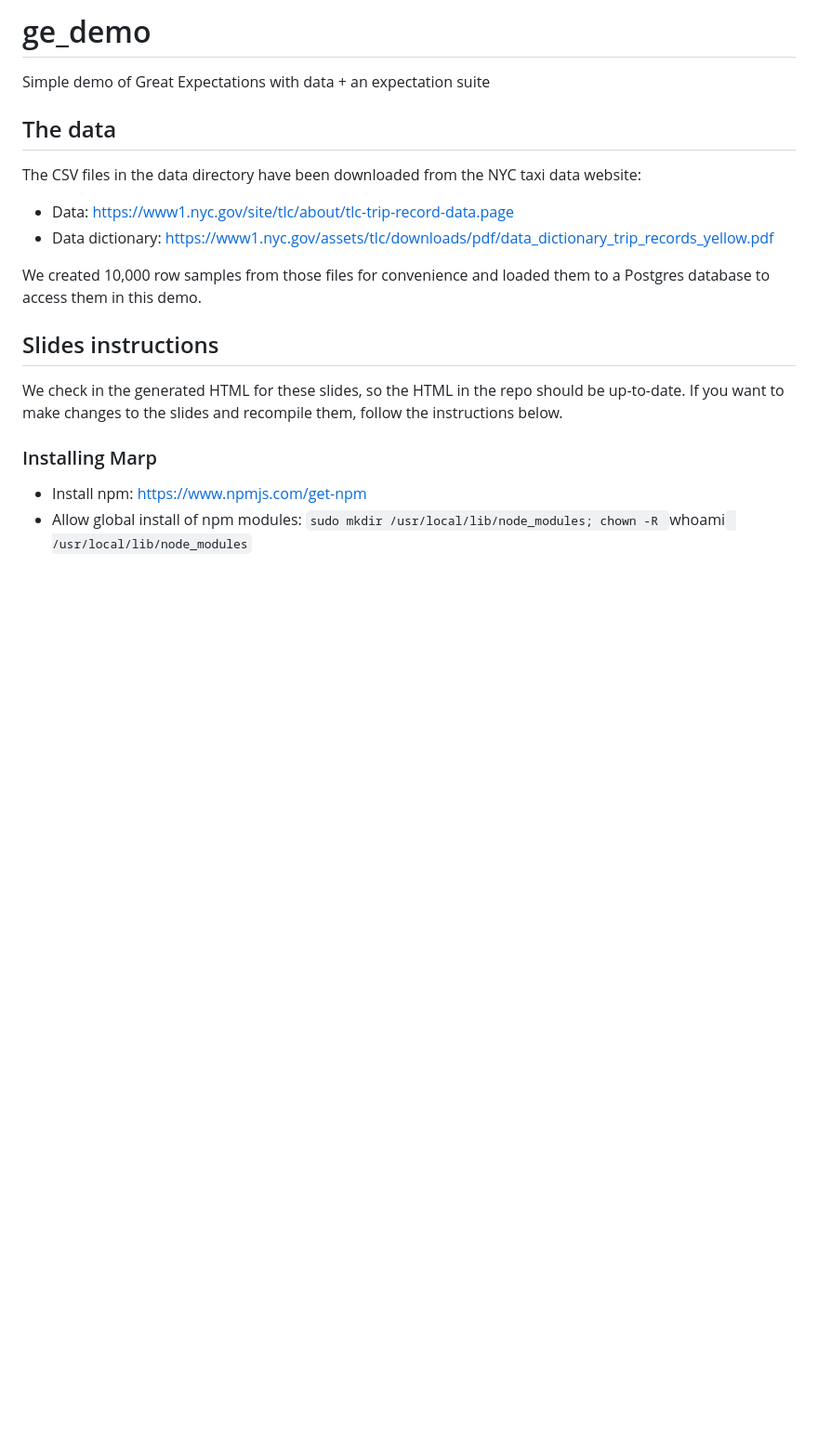
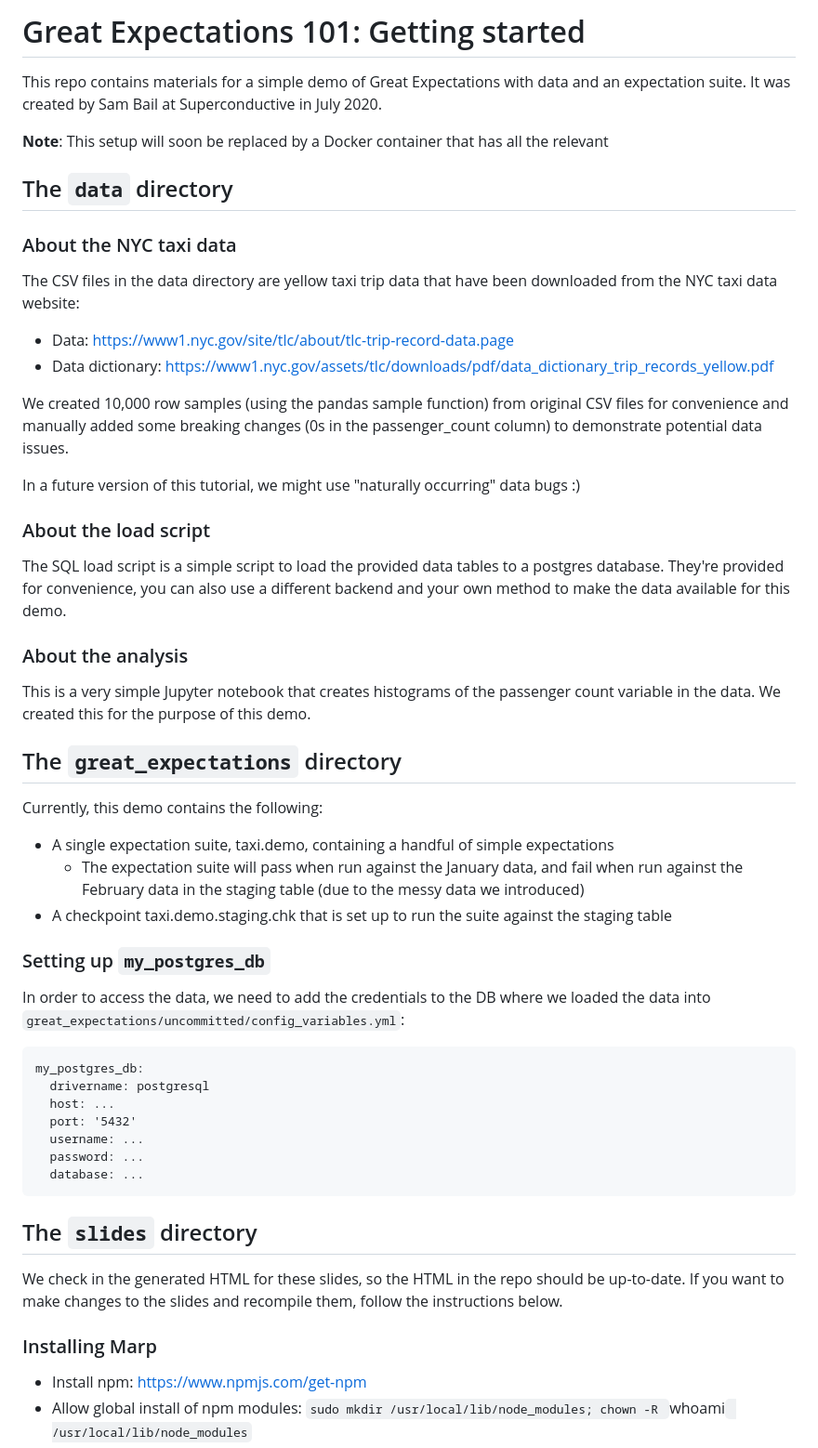
Before and after one commit to greatexpectationslabs/ge_demo, a Markdown page: README.md, the part around the change. Shown: that part at 93% size. Drawn GitHub-style; blank space fills up the shorter version.

````diff
--- a/README.md
+++ b/README.md
@@ -1,16 +1,50 @@
-# ge_demo
+# Great Expectations 101: Getting started
 
-Simple demo of Great Expectations with data + an expectation suite
+This repo contains materials for a simple demo of Great Expectations with data and an expectation suite. It was created by Sam Bail at Superconductive in July 2020.
 
-## The data
+**Note**: This setup will soon be replaced by a Docker container that has all the relevant
 
-The CSV files in the data directory have been downloaded from the NYC taxi data website:
+
+## The `data` directory
+
+### About the NYC taxi data
+
+The CSV files in the data directory are yellow taxi trip data that have been downloaded from the NYC taxi data website:
 * Data: https://www1.nyc.gov/site/tlc/about/tlc-trip-record-data.page
 * Data dictionary: https://www1.nyc.gov/assets/tlc/downloads/pdf/data_dictionary_trip_records_yellow.pdf
 
-We created 10,000 row samples from those files for convenience and loaded them to a Postgres database to access them in this demo.
+We created 10,000 row samples (using the pandas sample function) from original CSV files for convenience and manually added some breaking changes (0s in the passenger_count column) to demonstrate potential data issues.
 
-## Slides instructions
+In a future version of this tutorial, we might use "naturally occurring" data bugs :)
+
+### About the load script
+The SQL load script is a simple script to load the provided data tables to a postgres database. They're provided for convenience, you can also use a different backend and your own method to make the data available for this demo.
+
+### About the analysis
+This is a very simple Jupyter notebook that creates histograms of the passenger count variable in the data. We created this for the purpose of this demo.
+
+
+## The `great_expectations` directory
+Currently, this demo contains the following:
+* A single expectation suite, taxi.demo, containing a handful of simple expectations
+    * The expectation suite will pass when run against the January data, and fail when run against the February data in the staging table (due to the messy data we introduced)
+* A checkpoint taxi.demo.staging.chk that is set up to run the suite against the staging table
+
+### Setting up `my_postgres_db`
+
+In order to access the data, we need to add the credentials to the DB where we loaded the data into `great_expectations/uncommitted/config_variables.yml`:
+
+```
+my_postgres_db:
+  drivername: postgresql
+  host: ...
+  port: '5432'
+  username: ...
+  password: ...
+  database: ...
+```
+
+## The `slides` directory
 We check in the generated HTML for these slides, so the HTML in the repo should be up-to-date. If you want to make changes to the slides and recompile them, follow the instructions below.
 
 ### Installing Marp
````
Also changed, not shown: slides/index.md (+2 -0 lines), img/passengers2.png, 6 other files.
